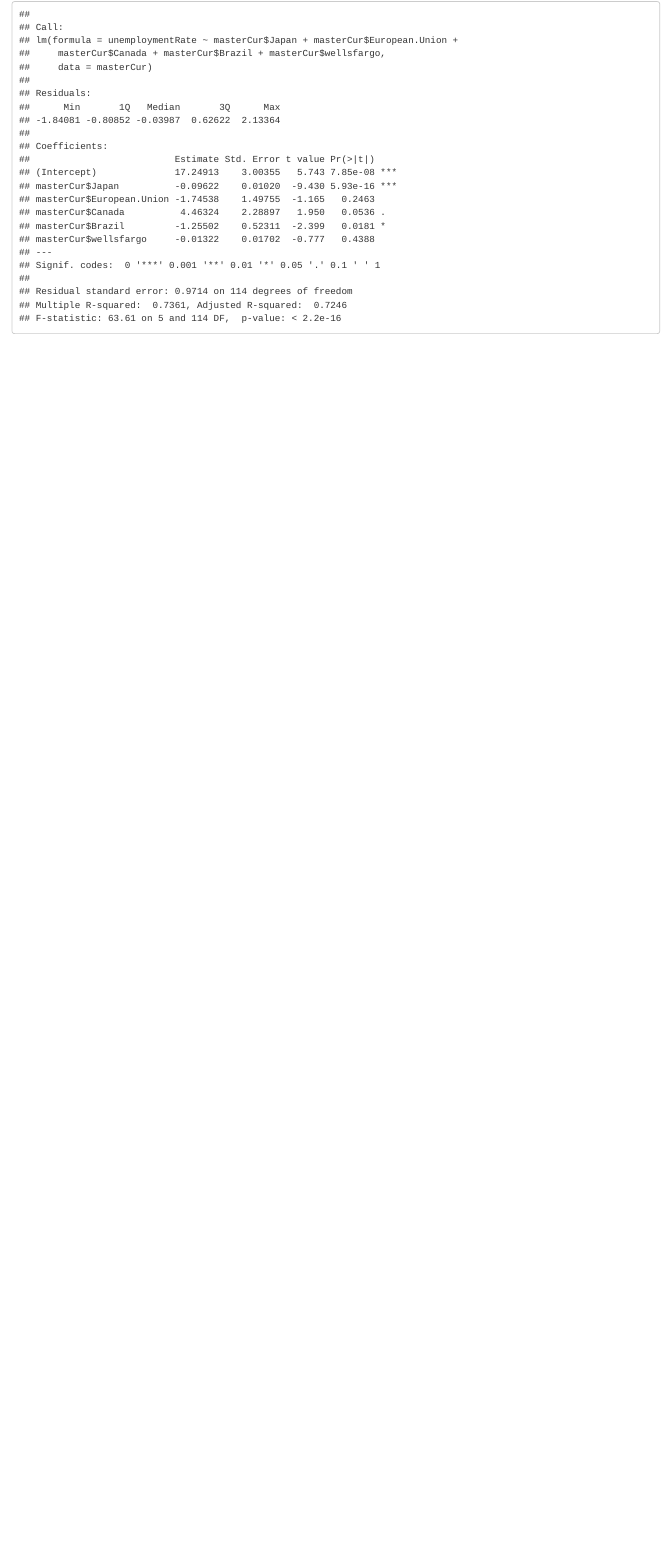
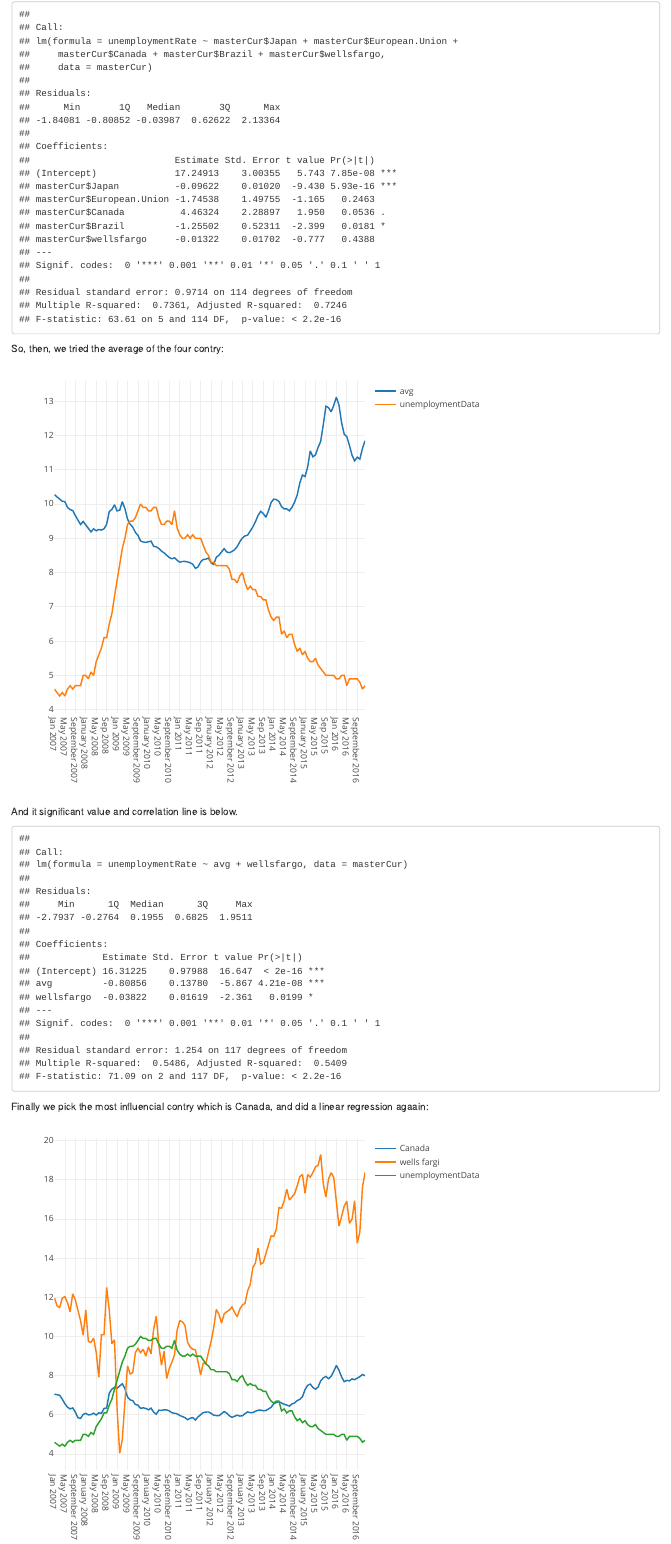
Before and after one commit to yipang/370project, an R Markdown document (Index.Rmd): the page in a window 1100 px wide, from 4500 px down before the commit and from 4520 px down after it, so that both start at the same text. Rendered offline with R 4.5, knitr and Pandoc, with nearby package versions.

Commit message:
rmd finished' :wq

````diff
--- a/Index.Rmd
+++ b/Index.Rmd
@@ -208,0 +211,17 @@ summary(final.fit)
+So, then, we tried the average of the four contry:
+```{r echo=FALSE}
+avg.line
+```
+And it significant value and correlation line is below.
+```{r echo=FALSE}
+summary(avg.fit)
+```
+
+Finally we pick the most influencial contry which is Canada, and did a linear regression agaain:
+```{r echo=FALSE}
+ff.line
+```
+
+
+
+```{r echo=FALSE}
````
Also changed, not shown: Index.Rmd (8 more changed lines).
